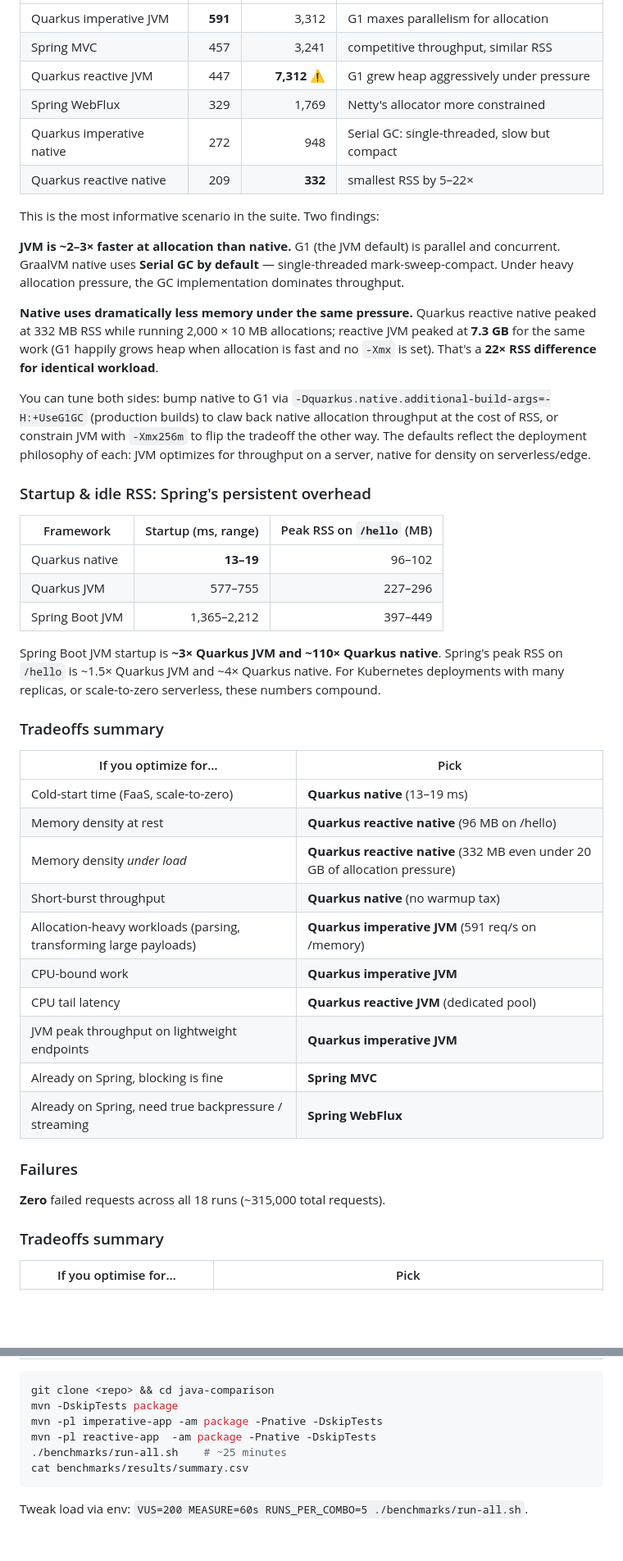
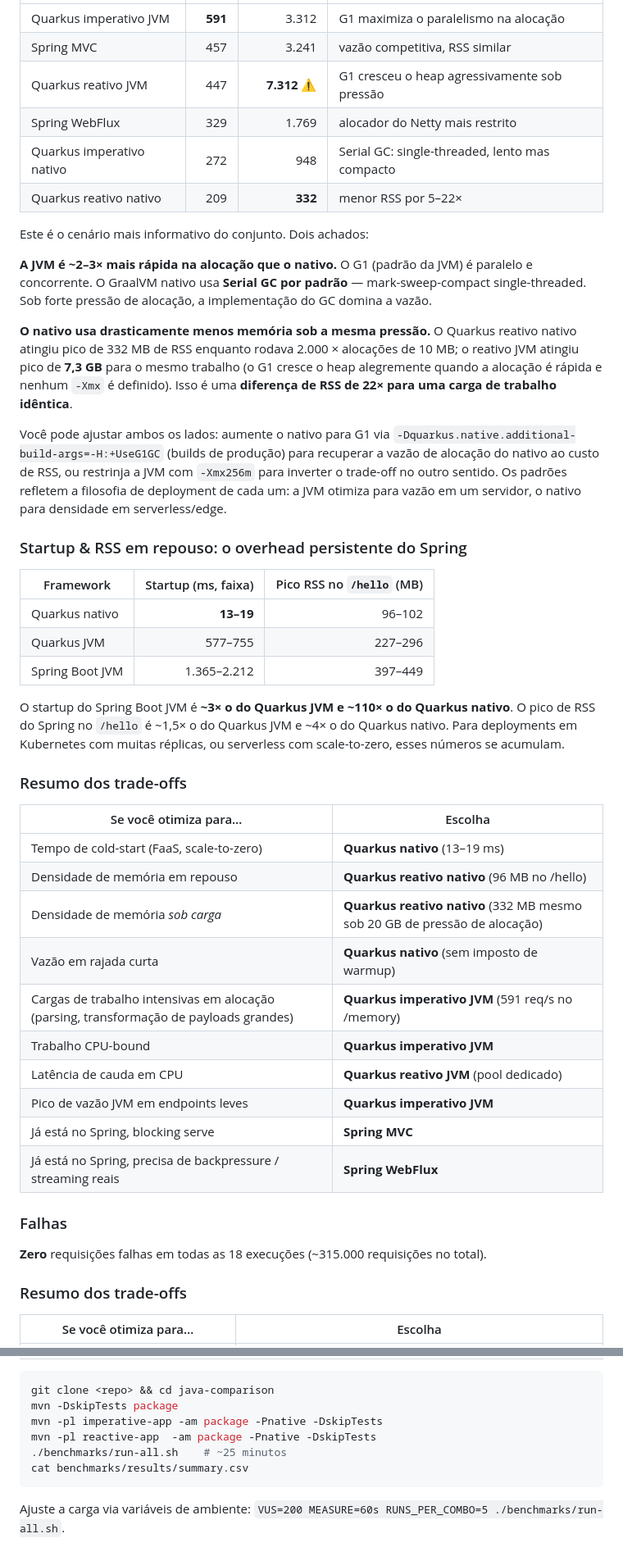
Before and after one commit to rh-bcordeir/java-comparison, a Markdown page: README.md, 2 parts joined by grey strips. Shown: that part at 82% size. GitHub-like rendering; blank space fills up the shorter version.

````diff
--- a/README.md
+++ b/README.md
@@ -238,49 +238,49 @@ Quarkus imperative JVM wins outright at 141 req/s — no worker-pool dispatch ov
 |---|---:|---:|---|
-| Quarkus imperative JVM | **591** | 3,312 | G1 maxes parallelism for allocation |
-| Spring MVC | 457 | 3,241 | competitive throughput, similar RSS |
-| Quarkus reactive JVM | 447 | **7,312** ⚠ | G1 grew heap aggressively under pressure |
-| Spring WebFlux | 329 | 1,769 | Netty's allocator more constrained |
-| Quarkus imperative native | 272 | 948 | Serial GC: single-threaded, slow but compact |
-| Quarkus reactive native | 209 | **332** | smallest RSS by 5–22× |
+| Quarkus imperativo JVM | **591** | 3.312 | G1 maximiza o paralelismo na alocação |
+| Spring MVC | 457 | 3.241 | vazão competitiva, RSS similar |
+| Quarkus reativo JVM | 447 | **7.312** ⚠ | G1 cresceu o heap agressivamente sob pressão |
+| Spring WebFlux | 329 | 1.769 | alocador do Netty mais restrito |
+| Quarkus imperativo nativo | 272 | 948 | Serial GC: single-threaded, lento mas compacto |
+| Quarkus reativo nativo | 209 | **332** | menor RSS por 5–22× |
 
-This is the most informative scenario in the suite. Two findings:
+Este é o cenário mais informativo do conjunto. Dois achados:
 
-**JVM is ~2–3× faster at allocation than native.** G1 (the JVM default) is parallel and concurrent. GraalVM native uses **Serial GC by default** — single-threaded mark-sweep-compact. Under heavy allocation pressure, the GC implementation dominates throughput.
+**A JVM é ~2–3× mais rápida na alocação que o nativo.** O G1 (padrão da JVM) é paralelo e concorrente. O GraalVM nativo usa **Serial GC por padrão** — mark-sweep-compact single-threaded. Sob forte pressão de alocação, a implementação do GC domina a vazão.
 
-**Native uses dramatically less memory under the same pressure.** Quarkus reactive native peaked at 332 MB RSS while running 2,000 × 10 MB allocations; reactive JVM peaked at **7.3 GB** for the same work (G1 happily grows heap when allocation is fast and no `-Xmx` is set). That's a **22× RSS difference for identical workload**.
+**O nativo usa drasticamente menos memória sob a mesma pressão.** O Quarkus reativo nativo atingiu pico de 332 MB de RSS enquanto rodava 2.000 × alocações de 10 MB; o reativo JVM atingiu pico de **7,3 GB** para o mesmo trabalho (o G1 cresce o heap alegremente quando a alocação é rápida e nenhum `-Xmx` é definido). Isso é uma **diferença de RSS de 22× para uma carga de trabalho idêntica**.
 
-You can tune both sides: bump native to G1 via `-Dquarkus.native.additional-build-args=-H:+UseG1GC` (production builds) to claw back native allocation throughput at the cost of RSS, or constrain JVM with `-Xmx256m` to flip the tradeoff the other way. The defaults reflect the deployment philosophy of each: JVM optimizes for throughput on a server, native for density on serverless/edge.
+Você pode ajustar ambos os lados: aumente o nativo para G1 via `-Dquarkus.native.additional-build-args=-H:+UseG1GC` (builds de produção) para recuperar a vazão de alocação do nativo ao custo de RSS, ou restrinja a JVM com `-Xmx256m` para inverter o trade-off no outro sentido. Os padrões refletem a filosofia de deployment de cada um: a JVM otimiza para vazão em um servidor, o nativo para densidade em serverless/edge.
 
-### Startup & idle RSS: Spring's persistent overhead
+### Startup & RSS em repouso: o overhead persistente do Spring
 
-| Framework | Startup (ms, range) | Peak RSS on `/hello` (MB) |
+| Framework | Startup (ms, faixa) | Pico RSS no `/hello` (MB) |
 |---|---:|---:|
-| Quarkus native | **13–19** | 96–102 |
+| Quarkus nativo | **13–19** | 96–102 |
 | Quarkus JVM | 577–755 | 227–296 |
-| Spring Boot JVM | 1,365–2,212 | 397–449 |
+| Spring Boot JVM | 1.365–2.212 | 397–449 |
 
-Spring Boot JVM startup is **~3× Quarkus JVM and ~110× Quarkus native**. Spring's peak RSS on `/hello` is ~1.5× Quarkus JVM and ~4× Quarkus native. For Kubernetes deployments with many replicas, or scale-to-zero serverless, these numbers compound.
+O startup do Spring Boot JVM é **~3× o do Quarkus JVM e ~110× o do Quarkus nativo**. O pico de RSS do Spring no `/hello` é ~1,5× o do Quarkus JVM e ~4× o do Quarkus nativo. Para deployments em Kubernetes com muitas réplicas, ou serverless com scale-to-zero, esses números se acumulam.
 
-### Tradeoffs summary
+### Resumo dos trade-offs
 
-| If you optimize for… | Pick |
+| Se você otimiza para… | Escolha |
 |---|---|
-| Cold-start time (FaaS, scale-to-zero) | **Quarkus native** (13–19 ms) |
-| Memory density at rest | **Quarkus reactive native** (96 MB on /hello) |
-| Memory density *under load* | **Quarkus reactive native** (332 MB even under 20 GB of allocation pressure) |
-| Short-burst throughput | **Quarkus native** (no warmup tax) |
-| Allocation-heavy workloads (parsing, transforming large payloads) | **Quarkus imperative JVM** (591 req/s on /memory) |
-| CPU-bound work | **Quarkus imperative JVM** |
-| CPU tail latency | **Quarkus reactive JVM** (dedicated pool) |
-| JVM peak throughput on lightweight endpoints | **Quarkus imperative JVM** |
-| Already on Spring, blocking is fine | **Spring MVC** |
-| Already on Spring, need true backpressure / streaming | **Spring WebFlux** |
+| Tempo de cold-start (FaaS, scale-to-zero) | **Quarkus nativo** (13–19 ms) |
+| Densidade de memória em repouso | **Quarkus reativo nativo** (96 MB no /hello) |
+| Densidade de memória *sob carga* | **Quarkus reativo nativo** (332 MB mesmo sob 20 GB de pressão de alocação) |
+| Vazão em rajada curta | **Quarkus nativo** (sem imposto de warmup) |
+| Cargas de trabalho intensivas em alocação (parsing, transformação de payloads grandes) | **Quarkus imperativo JVM** (591 req/s no /memory) |
+| Trabalho CPU-bound | **Quarkus imperativo JVM** |
+| Latência de cauda em CPU | **Quarkus reativo JVM** (pool dedicado) |
+| Pico de vazão JVM em endpoints leves | **Quarkus imperativo JVM** |
+| Já está no Spring, blocking serve | **Spring MVC** |
+| Já está no Spring, precisa de backpressure / streaming reais | **Spring WebFlux** |
 
-### Failures
+### Falhas
 
-**Zero** failed requests across all 18 runs (~315,000 total requests).
+**Zero** requisições falhas em todas as 18 execuções (~315.000 requisições no total).
 
-### Tradeoffs summary
+### Resumo dos trade-offs
 
-| If you optimise for… | Pick |
+| Se você otimiza para… | Escolha |
 |---|---|
@@ -341,8 +345,8 @@ git clone <repo> && cd java-comparison
 mvn -DskipTests package
 mvn -pl imperative-app -am package -Pnative -DskipTests
 mvn -pl reactive-app  -am package -Pnative -DskipTests
-./benchmarks/run-all.sh    # ~25 minutes
+./benchmarks/run-all.sh    # ~25 minutos
 cat benchmarks/results/summary.csv
 ```
 
-Tweak load via env: `VUS=200 MEASURE=60s RUNS_PER_COMBO=5 ./benchmarks/run-all.sh`.
+Ajuste a carga via variáveis de ambiente: `VUS=200 MEASURE=60s RUNS_PER_COMBO=5 ./benchmarks/run-all.sh`.
````
Also changed, not shown: other parts of README.md (+141 -137 lines), charts.png (added).
